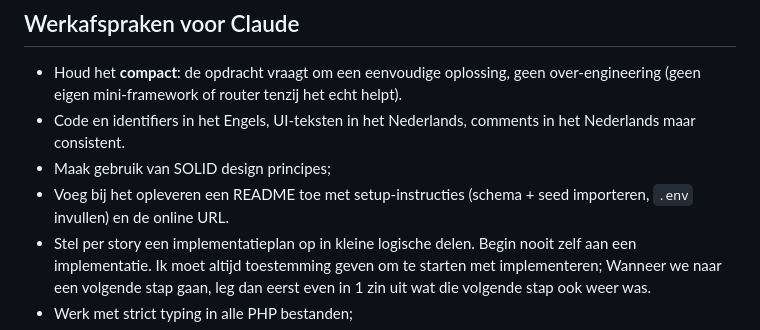
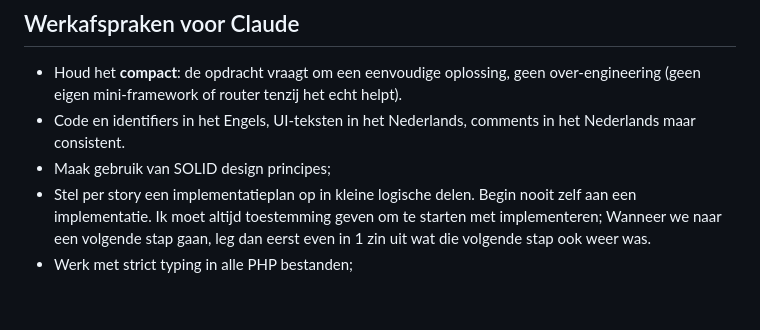
Before and after one commit to gijsheijnen-dev/werkzoeken, a Markdown page: CLAUDE.md, the part around the change. Drawn GitHub-style; blank space fills up the shorter version.

Commit message:
README uit de lijst gehaald, aangezien die niet belangrijk is voor deze eenmalige Assessment

```diff
--- a/CLAUDE.md
+++ b/CLAUDE.md
@@ -75,7 +75,6 @@ Als hosting geen aparte webroot toelaat: zet de niet-publieke mappen dicht met `
 - Houd het **compact**: de opdracht vraagt om een eenvoudige oplossing, geen over-engineering (geen eigen mini-framework of router tenzij het echt helpt).
 - Code en identifiers in het Engels, UI-teksten in het Nederlands, comments in het Nederlands maar consistent.
 - Maak gebruik van SOLID design principes;
-- Voeg bij het opleveren een README toe met setup-instructies (schema + seed importeren, `.env` invullen) en de online URL.
 - Stel per story een implementatieplan op in kleine logische delen. Begin nooit zelf aan een implementatie. Ik moet altijd toestemming geven om te starten met implementeren; Wanneer we naar een volgende stap gaan, leg dan eerst even in 1 zin uit wat die volgende stap ook weer was.
 - Werk met strict typing in alle PHP bestanden;
 - Werk met strict comparison en ontwijk loose comparison.
```
